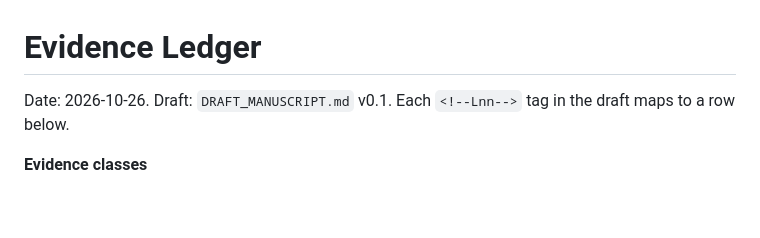
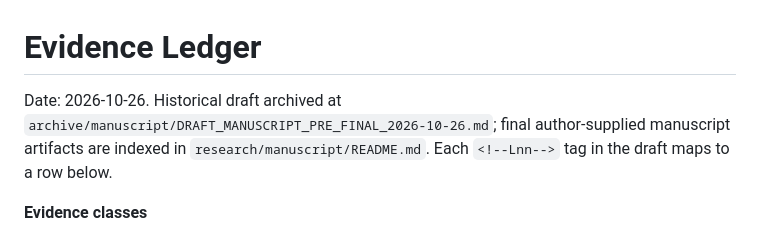
Before and after one commit to SujitSaiY2007/embedded-runtime-resilience, a Markdown page: research/manuscript/EVIDENCE_LEDGER.md, the part around the change. Drawn GitHub-style; blank space fills up the shorter version.

Commit message:
Update evidence ledger for archived draft and final manuscript

```diff
--- a/research/manuscript/EVIDENCE_LEDGER.md
+++ b/research/manuscript/EVIDENCE_LEDGER.md
@@ -1,6 +1,6 @@
 # Evidence Ledger
 
-Date: 2026-10-26. Draft: `DRAFT_MANUSCRIPT.md` v0.1. Each `<!--Lnn-->` tag in the draft maps to a row below.
+Date: 2026-10-26. Historical draft archived at `archive/manuscript/DRAFT_MANUSCRIPT_PRE_FINAL_2026-10-26.md`; final author-supplied manuscript artifacts are indexed in `research/manuscript/README.md`. Each `<!--Lnn-->` tag in the draft maps to a row below.
 
 **Evidence classes**
 - **HOST** frozen host/reference result (report of record: `research/phase2_k10_p4_advantage_novelty_results.md`).
```
